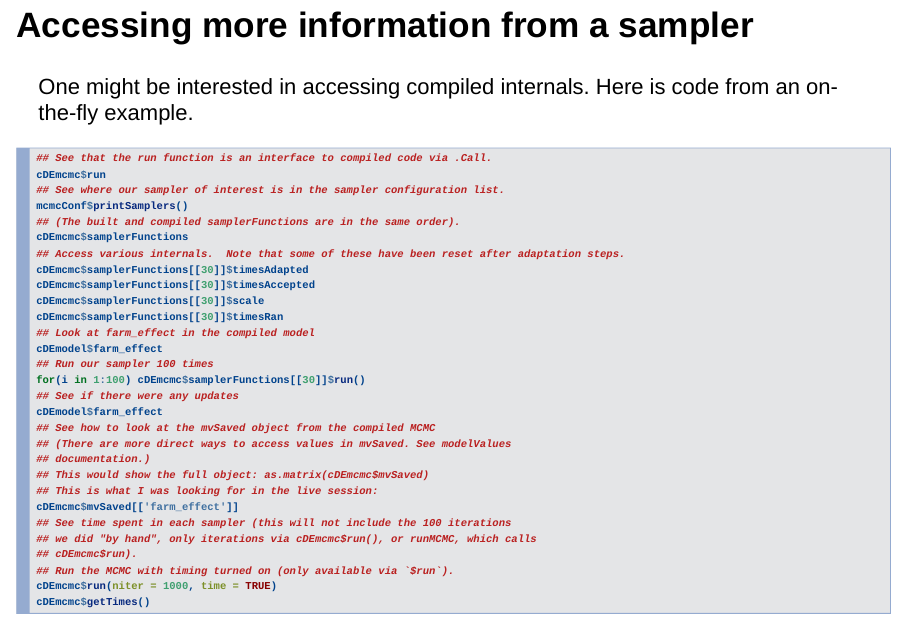
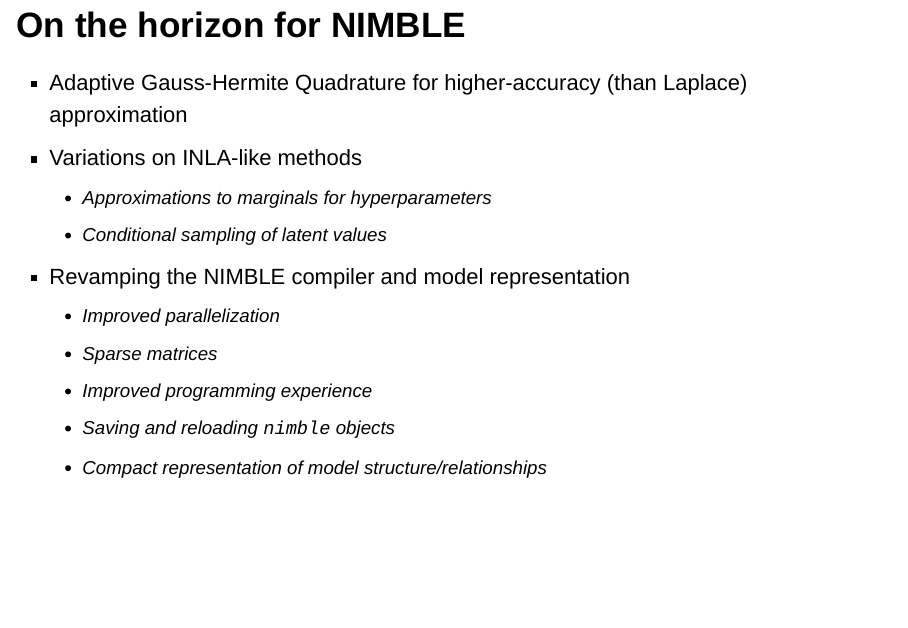
Before and after one commit to nimble-training/nimble-csu-2023, an R Markdown document (content/nimble_programming.Rmd): page 44 of 45 before the commit and page 46 of 46 after it. Rendered offline with R 4.5, knitr and Pandoc, with nearby package versions; the code chunks are not run, so their results and figures are left out.

Commit message:
add last slide

````diff
--- a/content/nimble_programming.Rmd
+++ b/content/nimble_programming.Rmd
@@ -772,3 +772,16 @@
 cDEmcmc$run(niter = 1000, time = TRUE)
 cDEmcmc$getTimes()
 ```
+
+# On the horizon for NIMBLE
+
+- Adaptive Gauss-Hermite Quadrature for higher-accuracy (than Laplace) approximation
+- Variations on INLA-like methods
+   - Approximations to marginals for hyperparameters
+   - Conditional sampling of latent values
+- Revamping the NIMBLE compiler and model representation
+   - Improved parallelization
+   - Sparse matrices
+   - Improved programming experience
+   - Saving and reloading `nimble` objects
+   - Compact representation of model structure/relationships
````
Also changed, not shown: content/nimble_programming.html, content/nimble_programming_alt.html.
